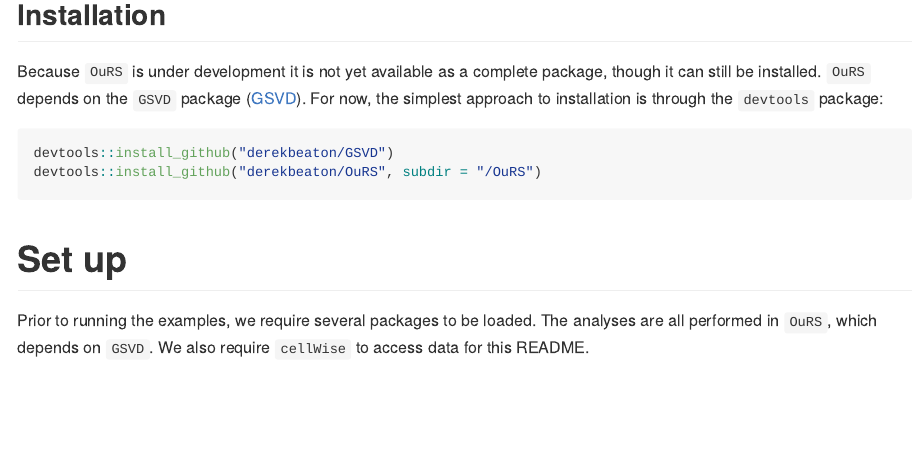
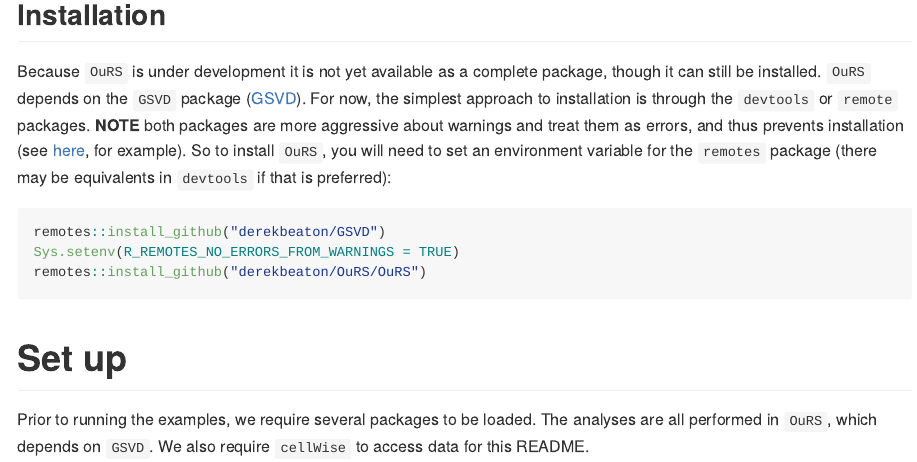
Before and after one commit to derekbeaton/OuRS, an R Markdown document (README.rmd): the page in a window 1100 px wide, from 760 px down. The pictures show the output file README.md that the author committed with the source, drawn offline in the style of GitHub.

Commit message:
so installation problems weren't my fault and I changed all the documentation to address warnings anyways.
updated to reflect that devtools and remotes are very unhappy about other packges under other versions of R (warning to error)

````diff
--- a/README.rmd
+++ b/README.rmd
@@ -34,11 +34,13 @@ As of now, the OuRS package is under active development. However, several approa
 
 ## Installation
 
-Because `OuRS` is under development it is not yet available as a complete package, though it can still be installed. `OuRS` depends on the `GSVD` package ([GSVD](https://github.com/derekbeaton/GSVD)). For now, the simplest approach to installation is through the `devtools` package:
+Because `OuRS` is under development it is not yet available as a complete package, though it can still be installed. `OuRS` depends on the `GSVD` package ([GSVD](https://github.com/derekbeaton/GSVD)). For now, the simplest approach to installation is through the `devtools` or `remote` packages. **NOTE** both packages are more aggressive about warnings and treat them as errors, and thus prevents installation (see [here](https://github.com/r-lib/remotes/issues/403), for example).  So to install `OuRS`, you will need to set an environment variable for the `remotes` package (there may be equivalents in `devtools` if that is preferred):
 
 ```{r eval=FALSE}
-devtools::install_github("derekbeaton/GSVD")
-devtools::install_github("derekbeaton/OuRS",subdir="/OuRS")
+remotes::install_github("derekbeaton/GSVD")
+
+Sys.setenv(R_REMOTES_NO_ERRORS_FROM_WARNINGS=TRUE)
+remotes::install_github("derekbeaton/OuRS/OuRS")
 ```
 
 # Set up
````
Also changed, not shown: README.md, README_files/figure-gfm/unnamed-chunk-3-1.png, README_files/figure-gfm/unnamed-chunk-4-1.png.
